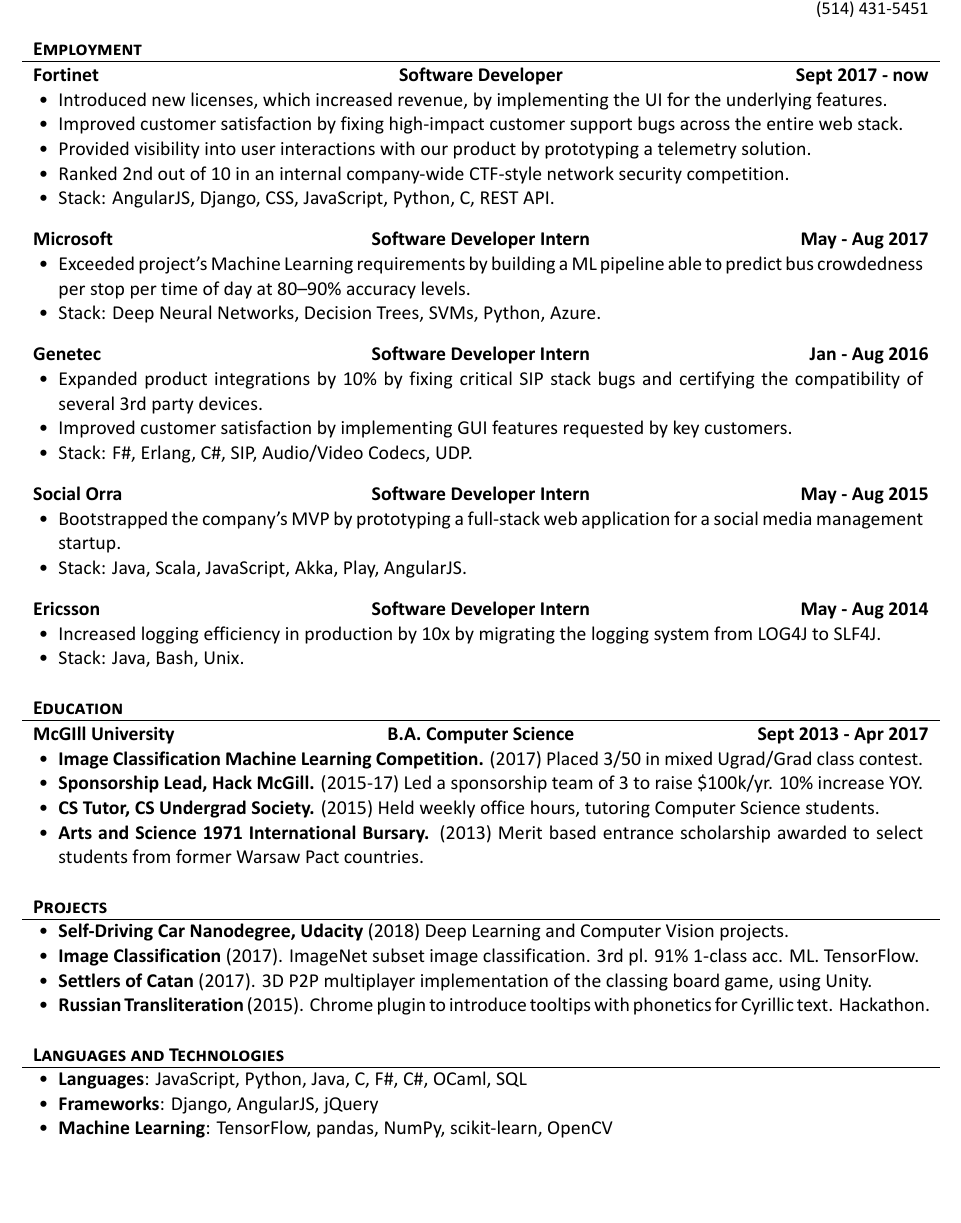
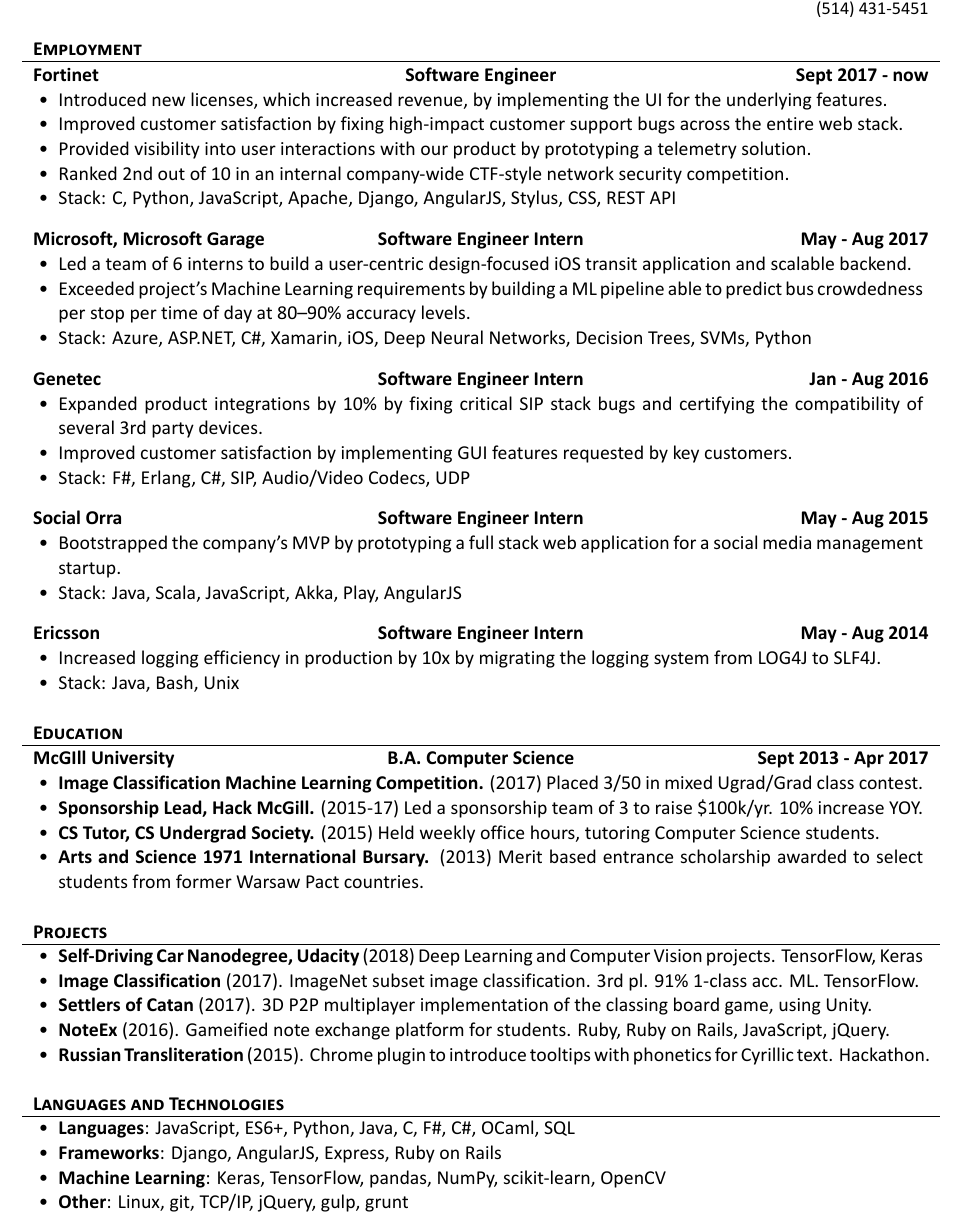
Before and after one commit to sorinmuchi/muchi-cv, a LaTeX CV (Muchi_CV.tex): part of the page, cut so that both start at the same text, the shorter picture padded with empty space. The pictures show the PDF file Muchi_CV.pdf that the author committed with the source.

Commit message:
Increase clarity and specificity

```diff
--- a/Muchi_CV.tex
+++ b/Muchi_CV.tex
@@ -38,47 +38,48 @@
 
 	% Print the content
 	\begin{cvsection}{Employment}
-		\begin{cvsubsection}{Fortinet}{Software Developer}{Sept 2017 - now}
+		\begin{cvsubsection}{Fortinet}{Software Engineer}{Sept 2017 - now}
 			%FortiOS Web UI development.
 			\begin{itemize}
 				\item Introduced new licenses, which increased revenue, by implementing the UI for the underlying features.
 				\item Improved customer satisfaction by fixing high-impact customer support bugs across the entire web stack.
 				\item Provided visibility into user interactions with our product by prototyping a telemetry solution.
 				\item Ranked 2nd out of 10 in an internal company-wide CTF-style network security competition.
-				\item Stack: AngularJS, Django, CSS, JavaScript, Python, C, REST API.
+				\item Stack: C, Python, JavaScript, Apache, Django, AngularJS, Stylus, CSS, REST API
 			\end{itemize}
 		\end{cvsubsection}
 
-		\begin{cvsubsection}{Microsoft}{Software Developer Intern}{May - Aug 2017}
+		\begin{cvsubsection}{Microsoft, Microsoft Garage}{Software Engineer Intern}{May - Aug 2017}
 			%Microsoft Garage, internship in a startup-like environment. Full systems development life cycle.
 			\begin{itemize}
+				\item Led a team of 6 interns to build a user-centric design-focused iOS transit application and scalable backend.
 				\item Exceeded project's Machine Learning requirements by building a ML pipeline able to predict bus crowdedness per stop per time of day at 80--90\% accuracy levels.
-				\item Stack: Deep Neural Networks, Decision Trees, SVMs, Python, Azure.
+				\item Stack: Azure, ASP.NET, C\#, Xamarin, iOS, Deep Neural Networks, Decision Trees, SVMs, Python
 			\end{itemize}
 		\end{cvsubsection}
 
-		\begin{cvsubsection}{Genetec}{Software Developer Intern}{Jan - Aug 2016}
+		\begin{cvsubsection}{Genetec}{Software Engineer Intern}{Jan - Aug 2016}
 			%Sipelia Team, A/V communication for a physical security solution.
 			\begin{itemize}
 				\item Expanded product integrations by 10\% by fixing critical SIP stack bugs and certifying the compatibility of several 3rd party devices.
 				\item Improved customer satisfaction by implementing GUI features requested by key customers.
-				\item Stack: F\#, Erlang, C\#, SIP, Audio/Video Codecs, UDP.
+				\item Stack: F\#, Erlang, C\#, SIP, Audio/Video Codecs, UDP
 			\end{itemize}
 		\end{cvsubsection}
 
-		\begin{cvsubsection}{Social Orra}{Software Developer Intern}{May - Aug 2015}
+		\begin{cvsubsection}{Social Orra}{Software Engineer Intern}{May - Aug 2015}
 			%Social Media management startup
 			\begin{itemize}
-				\item Bootstrapped the company's MVP by prototyping a full-stack web application for a social media management startup.
-				\item Stack: Java, Scala, JavaScript, Akka, Play, AngularJS.
+				\item Bootstrapped the company's MVP by prototyping a full stack web application for a social media management startup.
+				\item Stack: Java, Scala, JavaScript, Akka, Play, AngularJS
 			\end{itemize}
 		\end{cvsubsection}
 
-		\begin{cvsubsection}{Ericsson}{Software Developer Intern}{May - Aug 2014}
+		\begin{cvsubsection}{Ericsson}{Software Engineer Intern}{May - Aug 2014}
 			%Content Delivery Network Team.
 			\begin{itemize}
 				\item Increased logging efficiency in production by 10x by migrating the logging system from LOG4J to SLF4J.
-				\item Stack: Java, Bash, Unix.
+				\item Stack: Java, Bash, Unix
 			\end{itemize}
 		\end{cvsubsection}
 	\end{cvsection}
@@ -97,9 +98,10 @@
 	\begin{cvsection}{Projects}
 		\begin{cvsubsection}{}{}{}
 			\begin{itemize}
-				\item \textbf{Self-Driving Car Nanodegree, Udacity} (2018) Deep Learning and Computer Vision projects.
+				\item \textbf{Self-Driving Car Nanodegree, Udacity} (2018) Deep Learning and Computer Vision projects. TensorFlow, Keras
 				\item \textbf{Image Classification} (2017). ImageNet subset image classification. 3rd pl. 91\% 1-class acc. ML. TensorFlow.
 				\item \textbf{Settlers of Catan} (2017).  3D P2P multiplayer implementation of the classing board game, using Unity.
+				\item \textbf{NoteEx} (2016). Gameified note exchange platform for students. Ruby, Ruby on Rails, JavaScript, jQuery.
 				\item \textbf{Russian Transliteration} (2015). Chrome plugin to introduce tooltips with phonetics for Cyrillic text. Hackathon.
 			\end{itemize}
 		\end{cvsubsection}
@@ -108,9 +110,10 @@
 	\begin{cvsection}{Languages and Technologies}
 		\begin{cvsubsection}{}{}{}
 			\begin{itemize}
-				\item \textbf{Languages}: JavaScript, Python, Java, C, F\#, C\#, OCaml, SQL
-				\item \textbf{Frameworks}: Django, AngularJS, jQuery
-				\item \textbf{Machine Learning}: TensorFlow, pandas, NumPy, scikit-learn, OpenCV
+				\item \textbf{Languages}: JavaScript,  ES6+, Python, Java, C, F\#, C\#, OCaml, SQL
+				\item \textbf{Frameworks}: Django, AngularJS, Express, Ruby on Rails
+				\item \textbf{Machine Learning}: Keras, TensorFlow, pandas, NumPy, scikit-learn, OpenCV
+				\item \textbf{Other}: Linux, git, TCP/IP, jQuery, gulp, grunt
 			\end{itemize}
 		\end{cvsubsection}
 	\end{cvsection}
```
Also changed, not shown: Muchi_CV.pdf.
